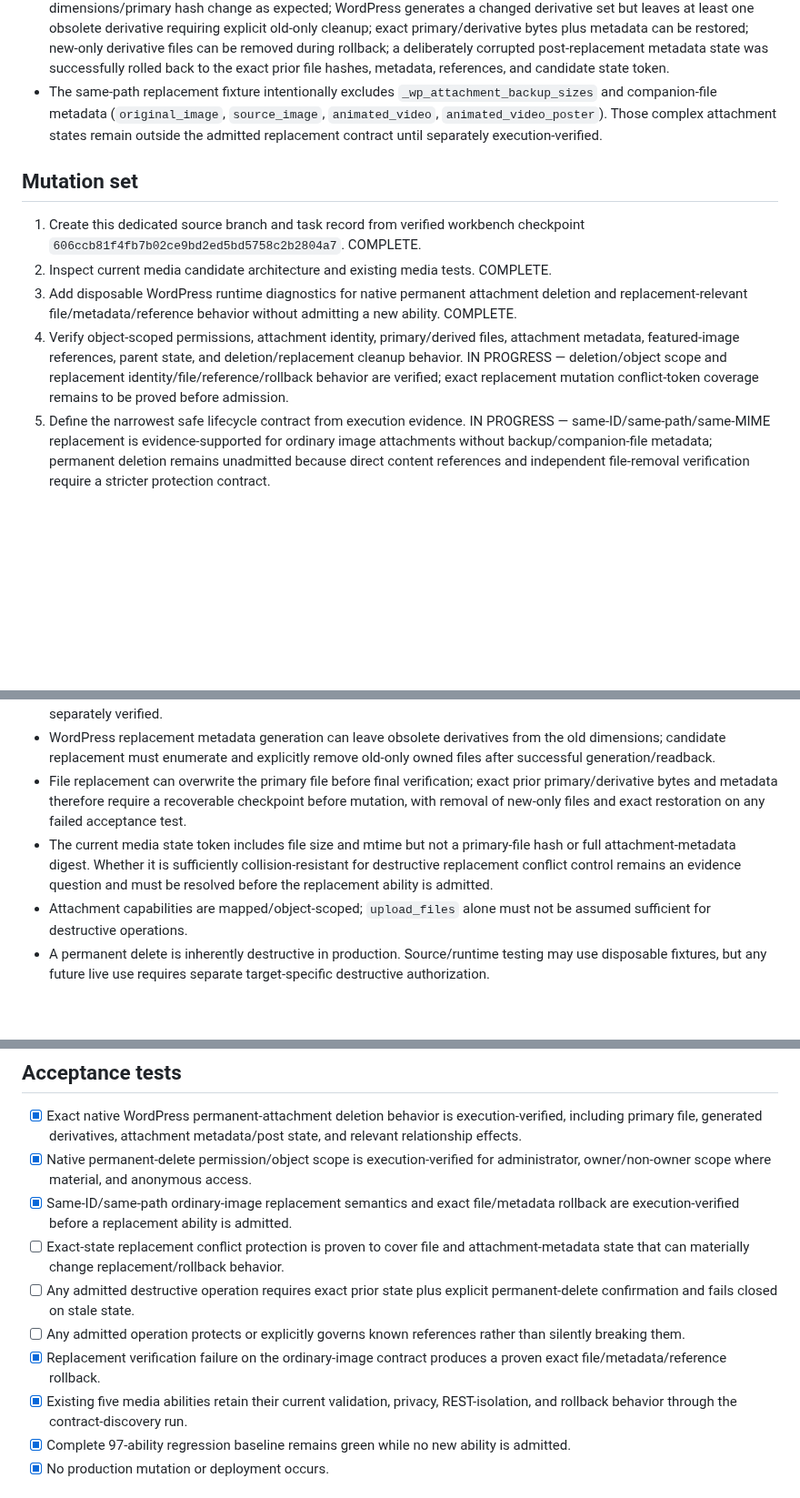
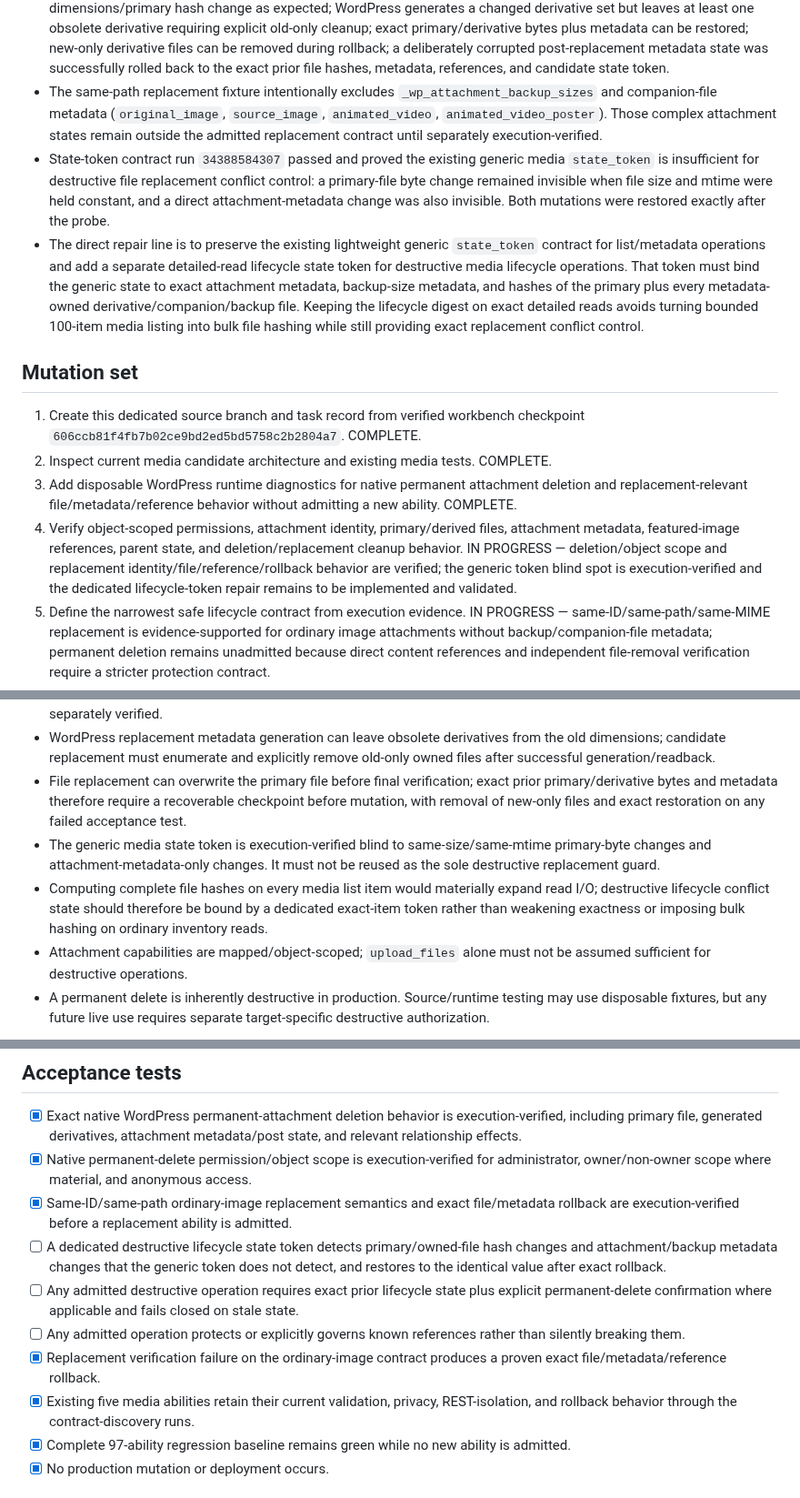
Before and after one commit to stanfieldjd/chattanooga-music-scene, a Markdown page: workbench/tasks/cmsa-media-lifecycle-2026-09-09.md, 3 parts joined by grey strips. Shown at 91% size. Rendered like a GitHub page; blank space fills up the shorter version.

Commit message:
Record media lifecycle token boundary

```diff
--- a/workbench/tasks/cmsa-media-lifecycle-2026-09-09.md
+++ b/workbench/tasks/cmsa-media-lifecycle-2026-09-09.md
@@ -37,13 +37,15 @@ Extend Chattanooga CMS Admin from its verified 97-ability workbench position wit
 - Corrected replacement run `34387997758` passed the complete existing 97-ability registry, existing media permission/transaction regressions, deletion contract, and same-path replacement contract.
 - The corrected replacement runtime established: same attachment ID, same attachment URL/path, same parent, and same MIME are preserved; featured-image and direct content-URL references remain intact; replacement dimensions/primary hash change as expected; WordPress generates a changed derivative set but leaves at least one obsolete derivative requiring explicit old-only cleanup; exact primary/derivative bytes plus metadata can be restored; new-only derivative files can be removed during rollback; a deliberately corrupted post-replacement metadata state was successfully rolled back to the exact prior file hashes, metadata, references, and candidate state token.
 - The same-path replacement fixture intentionally excludes `_wp_attachment_backup_sizes` and companion-file metadata (`original_image`, `source_image`, `animated_video`, `animated_video_poster`). Those complex attachment states remain outside the admitted replacement contract until separately execution-verified.
+- State-token contract run `34388584307` passed and proved the existing generic media `state_token` is insufficient for destructive file replacement conflict control: a primary-file byte change remained invisible when file size and mtime were held constant, and a direct attachment-metadata change was also invisible. Both mutations were restored exactly after the probe.
+- The direct repair line is to preserve the existing lightweight generic `state_token` contract for list/metadata operations and add a separate detailed-read lifecycle state token for destructive media lifecycle operations. That token must bind the generic state to exact attachment metadata, backup-size metadata, and hashes of the primary plus every metadata-owned derivative/companion/backup file. Keeping the lifecycle digest on exact detailed reads avoids turning bounded 100-item media listing into bulk file hashing while still providing exact replacement conflict control.
 
 ## Mutation set
 
 1. Create this dedicated source branch and task record from verified workbench checkpoint `606ccb81f4fb7b02ce9bd2ed5bd5758c2b2804a7`. COMPLETE.
 2. Inspect current media candidate architecture and existing media tests. COMPLETE.
 3. Add disposable WordPress runtime diagnostics for native permanent attachment deletion and replacement-relevant file/metadata/reference behavior without admitting a new ability. COMPLETE.
-4. Verify object-scoped permissions, attachment identity, primary/derived files, attachment metadata, featured-image references, parent state, and deletion/replacement cleanup behavior. IN PROGRESS — deletion/object scope and replacement identity/file/reference/rollback behavior are verified; exact replacement mutation conflict-token coverage remains to be proved before admission.
+4. Verify object-scoped permissions, attachment identity, primary/derived files, attachment metadata, featured-image references, parent state, and deletion/replacement cleanup behavior. IN PROGRESS — deletion/object scope and replacement identity/file/reference/rollback behavior are verified; the generic token blind spot is execution-verified and the dedicated lifecycle-token repair remains to be implemented and validated.
 5. Define the narrowest safe lifecycle contract from execution evidence. IN PROGRESS — same-ID/same-path/same-MIME replacement is evidence-supported for ordinary image attachments without backup/companion-file metadata; permanent deletion remains unadmitted because direct content references and independent file-removal verification require a stricter protection contract.
 6. Add only operations justified by that contract, with exact-state guards, explicit confirmation for permanent deletion, reference protection, verification, rollback where technically valid, and bounded auditing. PENDING.
 7. Re-run all existing Chattanooga CMS Admin regressions and integrate into `workbench/mars` only after source/runtime acceptance and explicit integration authorization if required by the current target boundary. PENDING.
@@ -55,7 +57,8 @@ Extend Chattanooga CMS Admin from its verified 97-ability workbench position wit
 - Same-path replacement preserves attachment identity and URL in the verified ordinary-image fixture, but complex images with backup/original/source/video companion metadata are not yet covered and must fail closed until separately verified.
 - WordPress replacement metadata generation can leave obsolete derivatives from the old dimensions; candidate replacement must enumerate and explicitly remove old-only owned files after successful generation/readback.
 - File replacement can overwrite the primary file before final verification; exact prior primary/derivative bytes and metadata therefore require a recoverable checkpoint before mutation, with removal of new-only files and exact restoration on any failed acceptance test.
-- The current media state token includes file size and mtime but not a primary-file hash or full attachment-metadata digest. Whether it is sufficiently collision-resistant for destructive replacement conflict control remains an evidence question and must be resolved before the replacement ability is admitted.
+- The generic media state token is execution-verified blind to same-size/same-mtime primary-byte changes and attachment-metadata-only changes. It must not be reused as the sole destructive replacement guard.
+- Computing complete file hashes on every media list item would materially expand read I/O; destructive lifecycle conflict state should therefore be bound by a dedicated exact-item token rather than weakening exactness or imposing bulk hashing on ordinary inventory reads.
 - Attachment capabilities are mapped/object-scoped; `upload_files` alone must not be assumed sufficient for destructive operations.
 - A permanent delete is inherently destructive in production. Source/runtime testing may use disposable fixtures, but any future live use requires separate target-specific destructive authorization.
 
@@ -71,11 +74,11 @@ Extend Chattanooga CMS Admin from its verified 97-ability workbench position wit
 - [x] Exact native WordPress permanent-attachment deletion behavior is execution-verified, including primary file, generated derivatives, attachment metadata/post state, and relevant relationship effects.
 - [x] Native permanent-delete permission/object scope is execution-verified for administrator, owner/non-owner scope where material, and anonymous access.
 - [x] Same-ID/same-path ordinary-image replacement semantics and exact file/metadata rollback are execution-verified before a replacement ability is admitted.
-- [ ] Exact-state replacement conflict protection is proven to cover file and attachment-metadata state that can materially change replacement/rollback behavior.
-- [ ] Any admitted destructive operation requires exact prior state plus explicit permanent-delete confirmation and fails closed on stale state.
+- [ ] A dedicated destructive lifecycle state token detects primary/owned-file hash changes and attachment/backup metadata changes that the generic token does not detect, and restores to the identical value after exact rollback.
+- [ ] Any admitted destructive operation requires exact prior lifecycle state plus explicit permanent-delete confirmation where applicable and fails closed on stale state.
 - [ ] Any admitted operation protects or explicitly governs known references rather than silently breaking them.
 - [x] Replacement verification failure on the ordinary-image contract produces a proven exact file/metadata/reference rollback.
-- [x] Existing five media abilities retain their current validation, privacy, REST-isolation, and rollback behavior through the contract-discovery run.
+- [x] Existing five media abilities retain their current validation, privacy, REST-isolation, and rollback behavior through the contract-discovery runs.
 - [x] Complete 97-ability regression baseline remains green while no new ability is admitted.
 - [x] No production mutation or deployment occurs.
 
```
Also changed, not shown: other parts of workbench/tasks/cmsa-media-lifecycle-2026-09-09.md (+1 -0 lines).
